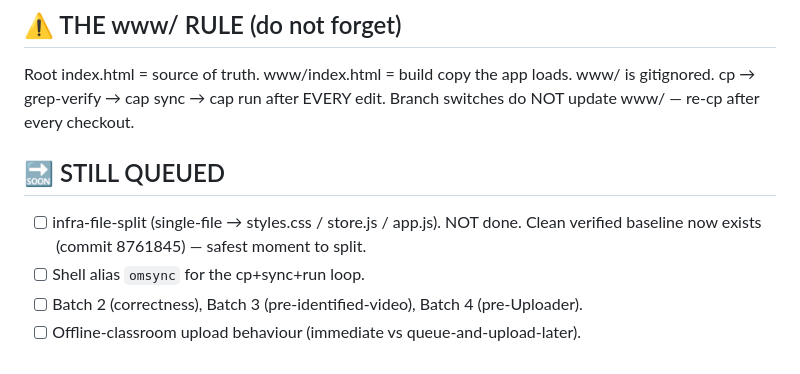
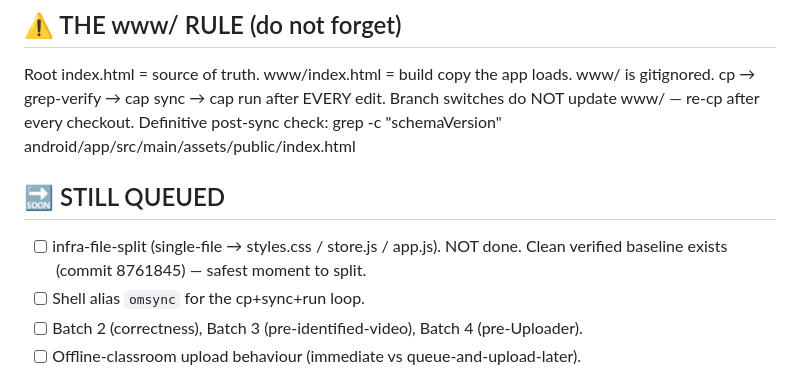
Before and after one commit to Adistor777/om-cane-training, a Markdown page: TRACKER.md, the part around one of its changes. Drawn GitHub-style.

```diff
--- a/TRACKER.md
+++ b/TRACKER.md
@@ -69,10 +81,12 @@
 Root index.html = source of truth. www/index.html = build copy the app loads.
 www/ is gitignored. cp → grep-verify → cap sync → cap run after EVERY edit.
 Branch switches do NOT update www/ — re-cp after every checkout.
+Definitive post-sync check:
+  grep -c "schemaVersion" android/app/src/main/assets/public/index.html
 
 ## 🔜 STILL QUEUED
 - [ ] infra-file-split (single-file → styles.css / store.js / app.js). NOT done.
-      Clean verified baseline now exists (commit 8761845) — safest moment to split.
+      Clean verified baseline exists (commit 8761845) — safest moment to split.
 - [ ] Shell alias `omsync` for the cp+sync+run loop.
 - [ ] Batch 2 (correctness), Batch 3 (pre-identified-video), Batch 4 (pre-Uploader).
 - [ ] Offline-classroom upload behaviour (immediate vs queue-and-upload-later).
```
Also changed, not shown: other parts of TRACKER.md (+53 -41 lines), MEMORY.md (+82 -67 lines).
